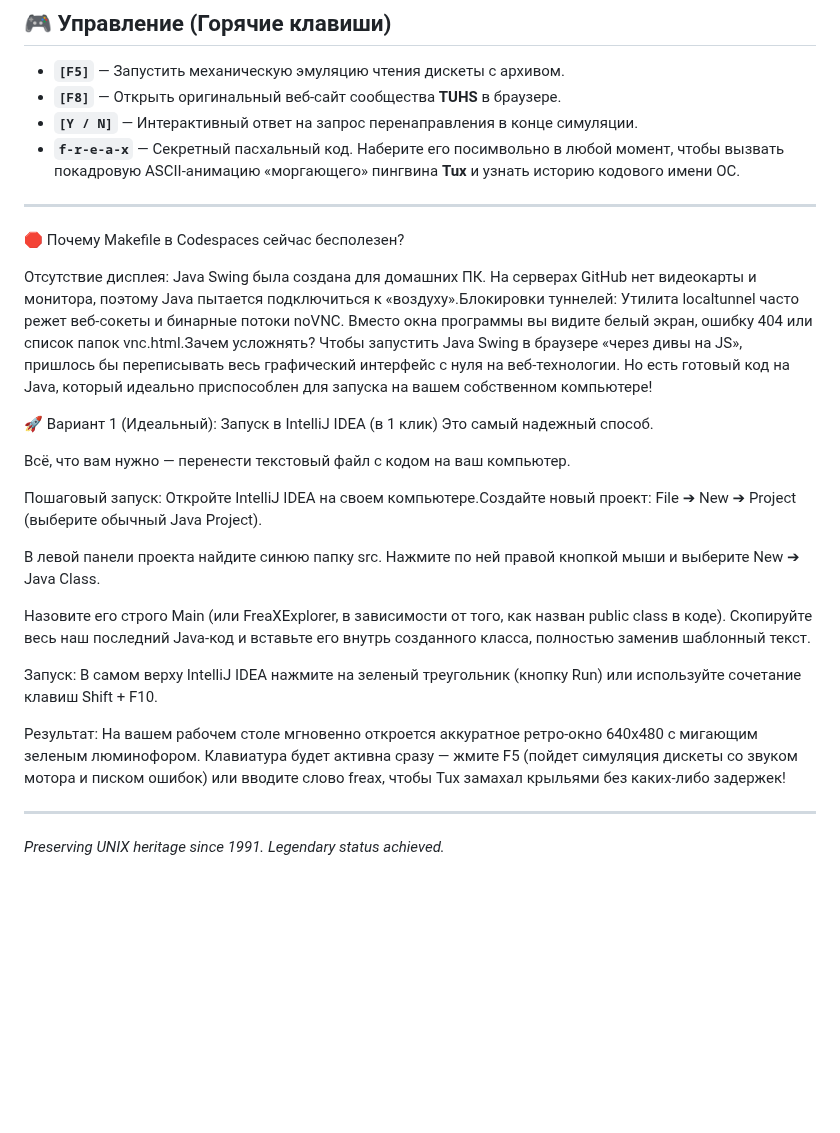
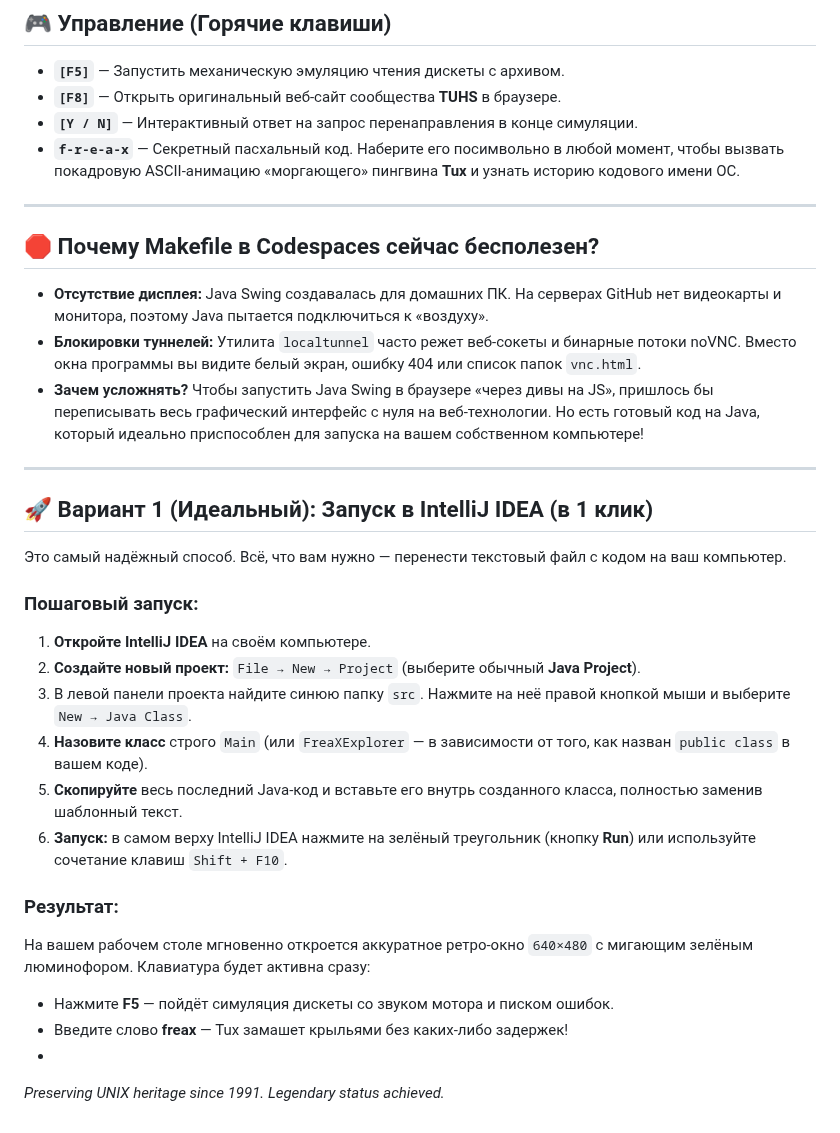
Before and after one commit to kepanasyuke/fumiklea, a Markdown page: tuhs_linux_animation_java/src/README.md, the part around the change. Rendered like a GitHub page; blank space fills up the shorter version.

```diff
--- a/tuhs_linux_animation_java/src/README.md
+++ b/tuhs_linux_animation_java/src/README.md
@@ -23,25 +23,31 @@
 
 ---
 
-🛑 Почему Makefile в Codespaces сейчас бесполезен?
+## 🛑 Почему Makefile в Codespaces сейчас бесполезен?
 
-Отсутствие дисплея: Java Swing была создана для домашних ПК. На серверах GitHub нет видеокарты и монитора, поэтому Java пытается подключиться к «воздуху».Блокировки туннелей: Утилита localtunnel часто режет веб-сокеты и бинарные потоки noVNC. Вместо окна программы вы видите белый экран, ошибку 404 или список папок vnc.html.Зачем усложнять? Чтобы запустить Java Swing в браузере «через дивы на JS», пришлось бы переписывать весь графический интерфейс с нуля на веб-технологии. Но есть готовый код на Java, который идеально приспособлен для запуска на вашем собственном компьютере!
-
-🚀 Вариант 1 (Идеальный): Запуск в IntelliJ IDEA (в 1 клик) Это самый надежный способ.
-
-Всё, что вам нужно — перенести текстовый файл с кодом на ваш компьютер.
-
-Пошаговый запуск:
-Откройте IntelliJ IDEA на своем компьютере.Создайте новый проект: File ➔ New ➔ Project (выберите обычный Java Project).
-
-В левой панели проекта найдите синюю папку src. Нажмите по ней правой кнопкой мыши и выберите New ➔ Java Class.
-
-Назовите его строго Main (или FreaXExplorer, в зависимости от того, как назван public class в коде).
-Скопируйте весь наш последний Java-код и вставьте его внутрь созданного класса, полностью заменив шаблонный текст.
-
-Запуск: В самом верху IntelliJ IDEA нажмите на зеленый треугольник (кнопку Run) или используйте сочетание клавиш Shift + F10.
-
-Результат: На вашем рабочем столе мгновенно откроется аккуратное ретро-окно 640x480 с мигающим зеленым люминофором. Клавиатура будет активна сразу — жмите F5 (пойдет симуляция дискеты со звуком мотора и писком ошибок) или вводите слово freax, чтобы Tux замахал крыльями без каких-либо задержек!
+- **Отсутствие дисплея:** Java Swing создавалась для домашних ПК. На серверах GitHub нет видеокарты и монитора, поэтому Java пытается подключиться к «воздуху».
+- **Блокировки туннелей:** Утилита `localtunnel` часто режет веб-сокеты и бинарные потоки noVNC. Вместо окна программы вы видите белый экран, ошибку 404 или список папок `vnc.html`.
+- **Зачем усложнять?** Чтобы запустить Java Swing в браузере «через дивы на JS», пришлось бы переписывать весь графический интерфейс с нуля на веб-технологии. Но есть готовый код на Java, который идеально приспособлен для запуска на вашем собственном компьютере!
 
 ---
+
+## 🚀 Вариант 1 (Идеальный): Запуск в IntelliJ IDEA (в 1 клик)
+
+Это самый надёжный способ. Всё, что вам нужно — перенести текстовый файл с кодом на ваш компьютер.
+
+### Пошаговый запуск:
+
+1. **Откройте IntelliJ IDEA** на своём компьютере.
+2. **Создайте новый проект:** `File → New → Project` (выберите обычный **Java Project**).
+3. В левой панели проекта найдите синюю папку `src`. Нажмите на неё правой кнопкой мыши и выберите `New → Java Class`.
+4. **Назовите класс** строго `Main` (или `FreaXExplorer` — в зависимости от того, как назван `public class` в вашем коде).
+5. **Скопируйте** весь последний Java-код и вставьте его внутрь созданного класса, полностью заменив шаблонный текст.
+6. **Запуск:** в самом верху IntelliJ IDEA нажмите на зелёный треугольник (кнопку **Run**) или используйте сочетание клавиш `Shift + F10`.
+
+### Результат:
+
+На вашем рабочем столе мгновенно откроется аккуратное ретро-окно `640×480` с мигающим зелёным люминофором. Клавиатура будет активна сразу:
+- Нажмите **F5** — пойдёт симуляция дискеты со звуком мотора и писком ошибок.
+- Введите слово **freax** — Tux замашет крыльями без каких-либо задержек!
+-
 *Preserving UNIX heritage since 1991. Legendary status achieved.*
```
